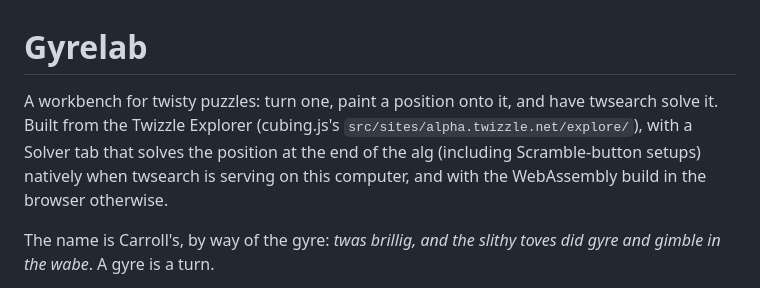
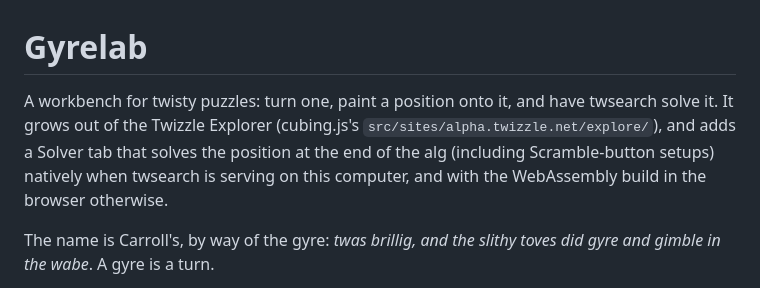
Before and after one commit to rokicki/gyrelab, a Markdown page: README.md, the part around the change. Drawn GitHub-style.

Commit message:
Say where Gyrelab came from without giving it away
The Explorer is his: he wrote it and designed the UI, as PuzzleGeometry,
the 3D, and much of the puzzle architecture in cubing.js are his.  The
README said Gyrelab was "built from" the Explorer, which reads as building
on somebody else's work.

Co-Authored-By: Claude Opus 5 (1M context) <noreply@anthropic.com>

```diff
--- a/README.md
+++ b/README.md
@@ -1,11 +1,11 @@
 # Gyrelab
 
 A workbench for twisty puzzles: turn one, paint a position onto it, and have
-twsearch solve it.  Built from the Twizzle Explorer (cubing.js's
-`src/sites/alpha.twizzle.net/explore/`), with a Solver tab that solves the
-position at the end of the alg (including Scramble-button setups) natively
-when twsearch is serving on this computer, and with the WebAssembly build in
-the browser otherwise.
+twsearch solve it.  It grows out of the Twizzle Explorer (cubing.js's
+`src/sites/alpha.twizzle.net/explore/`), and adds a Solver tab that solves
+the position at the end of the alg (including Scramble-button setups)
+natively when twsearch is serving on this computer, and with the WebAssembly
+build in the browser otherwise.
 
 The name is Carroll's, by way of the gyre: *twas brillig, and the slithy
 toves did gyre and gimble in the wabe*.  A gyre is a turn.
```
